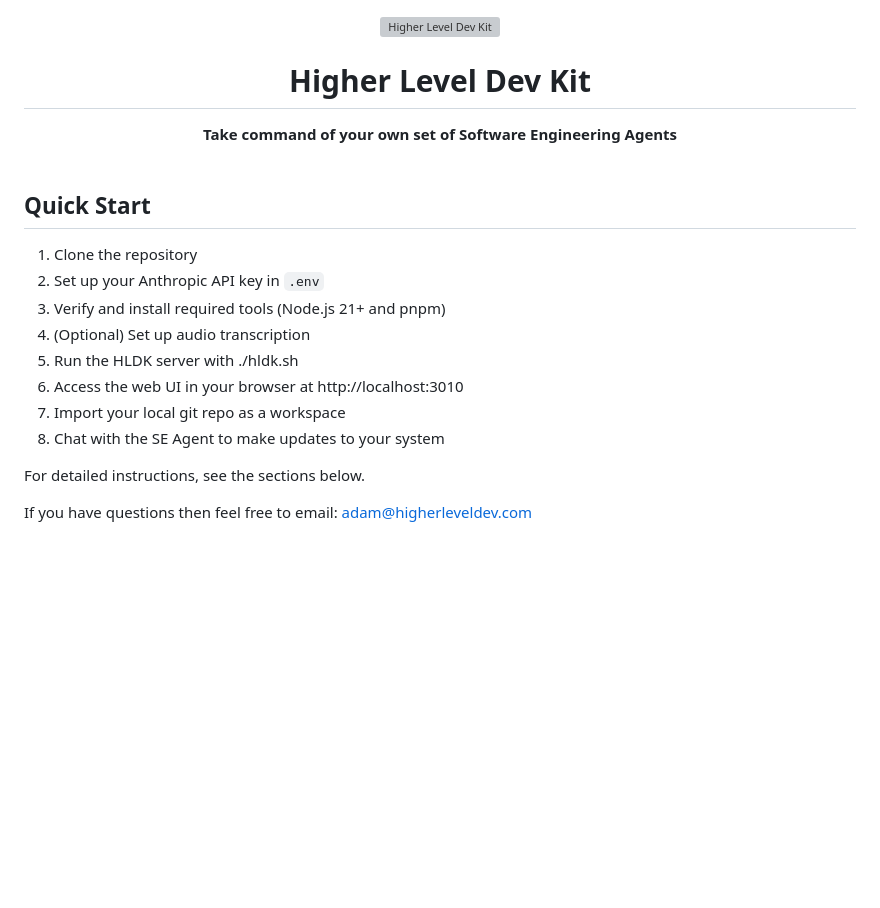
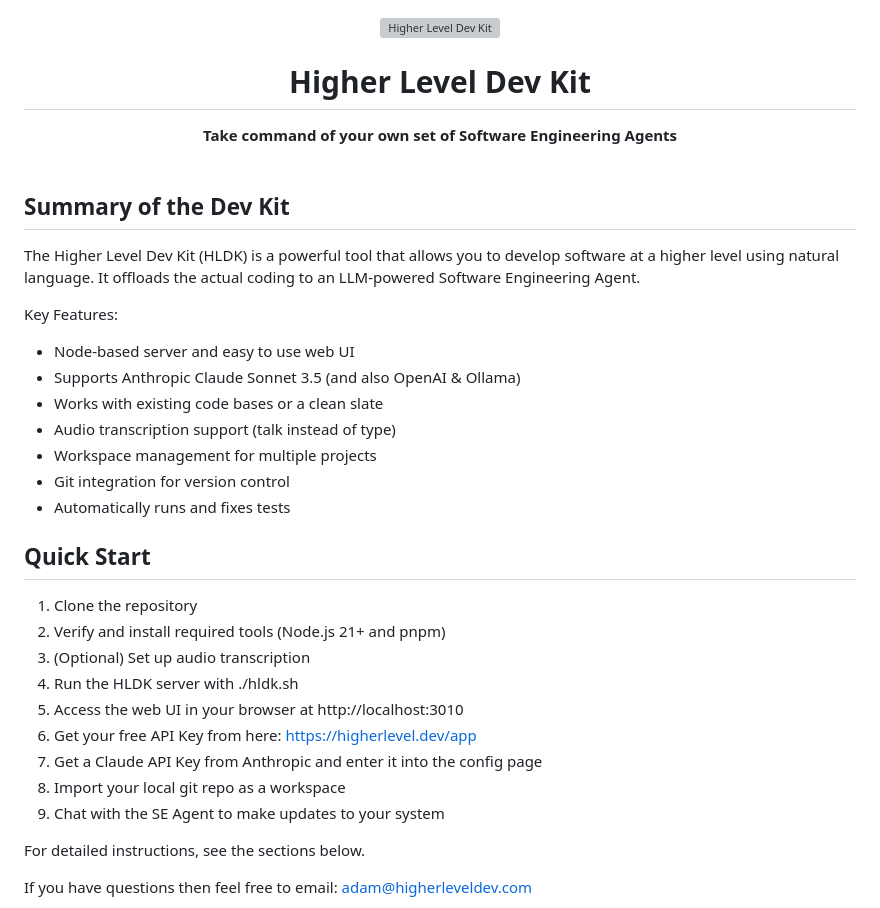
Before and after one commit to HigherLevelDev/hldk, a Markdown page: README.md, the part around the change. GitHub-like rendering; blank space fills up the shorter version; grey boxes are pictures that could not be loaded.

```diff
--- a/README.md
+++ b/README.md
@@ -7,16 +7,30 @@
 <b>Take command of your own set of Software Engineering Agents</b><br><br>
 </p>
 
+## Summary of the Dev Kit
+
+The Higher Level Dev Kit (HLDK) is a powerful tool that allows you to develop software at a higher level using natural language. It offloads the actual coding to an LLM-powered Software Engineering Agent.
+
+Key Features:
+* Node-based server and easy to use web UI
+* Supports Anthropic Claude Sonnet 3.5 (and also OpenAI & Ollama)
+* Works with existing code bases or a clean slate
+* Audio transcription support (talk instead of type)
+* Workspace management for multiple projects
+* Git integration for version control
+* Automatically runs and fixes tests
+
 ## Quick Start
 
 1. Clone the repository
-2. Set up your Anthropic API key in `.env`
-3. Verify and install required tools (Node.js 21+ and pnpm)
-4. (Optional) Set up audio transcription
-5. Run the HLDK server with ./hldk.sh
-6. Access the web UI in your browser at http://localhost:3010
-7. Import your local git repo as a workspace
-8. Chat with the SE Agent to make updates to your system
+2. Verify and install required tools (Node.js 21+ and pnpm)
+3. (Optional) Set up audio transcription
+4. Run the HLDK server with ./hldk.sh
+5. Access the web UI in your browser at http://localhost:3010
+6. Get your free API Key from here: https://higherlevel.dev/app
+7. Get a Claude API Key from Anthropic and enter it into the config page
+8. Import your local git repo as a workspace
+9. Chat with the SE Agent to make updates to your system
 
 For detailed instructions, see the sections below.
 
```
Also changed, not shown: guide/index.md (+24 -2 lines).
